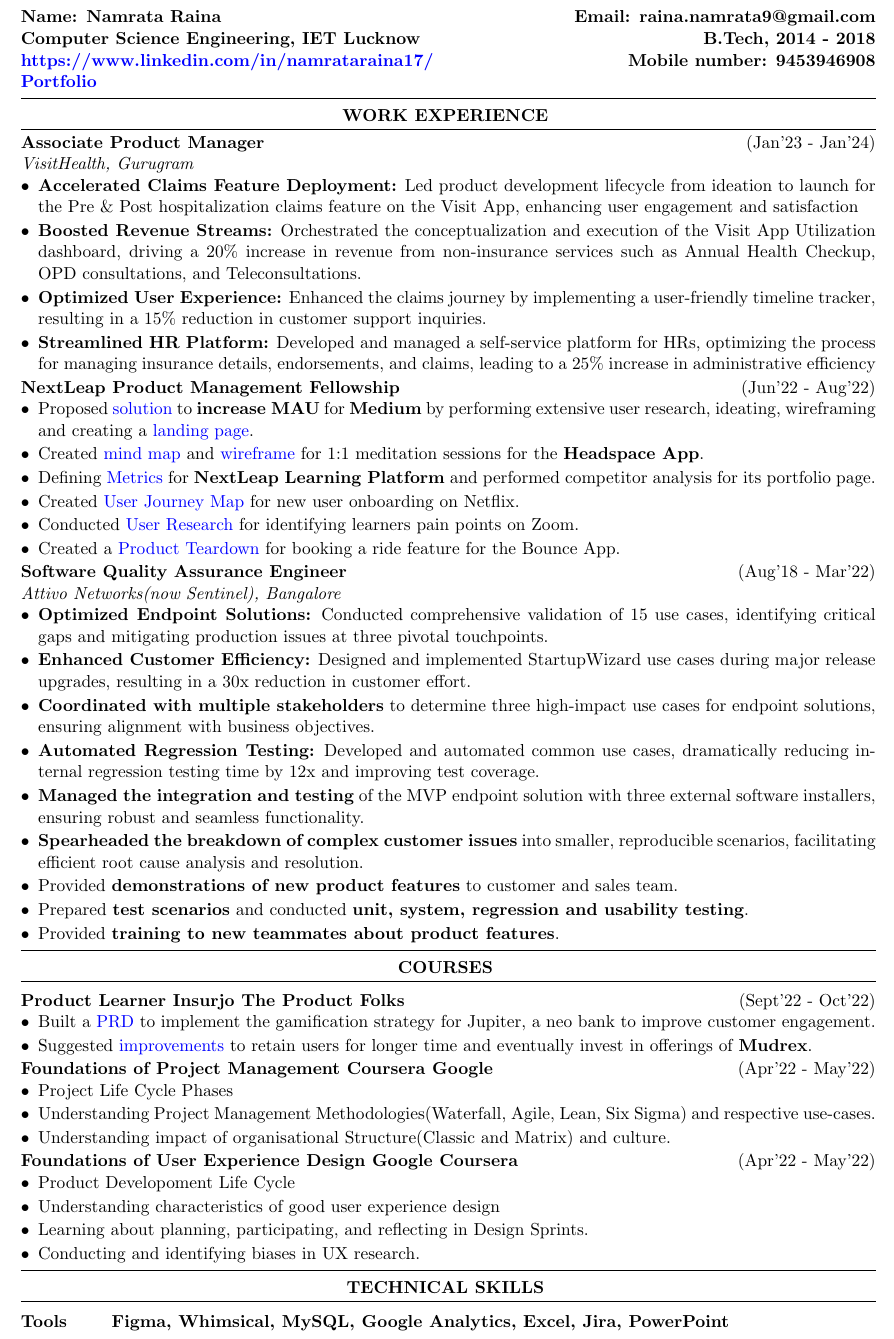
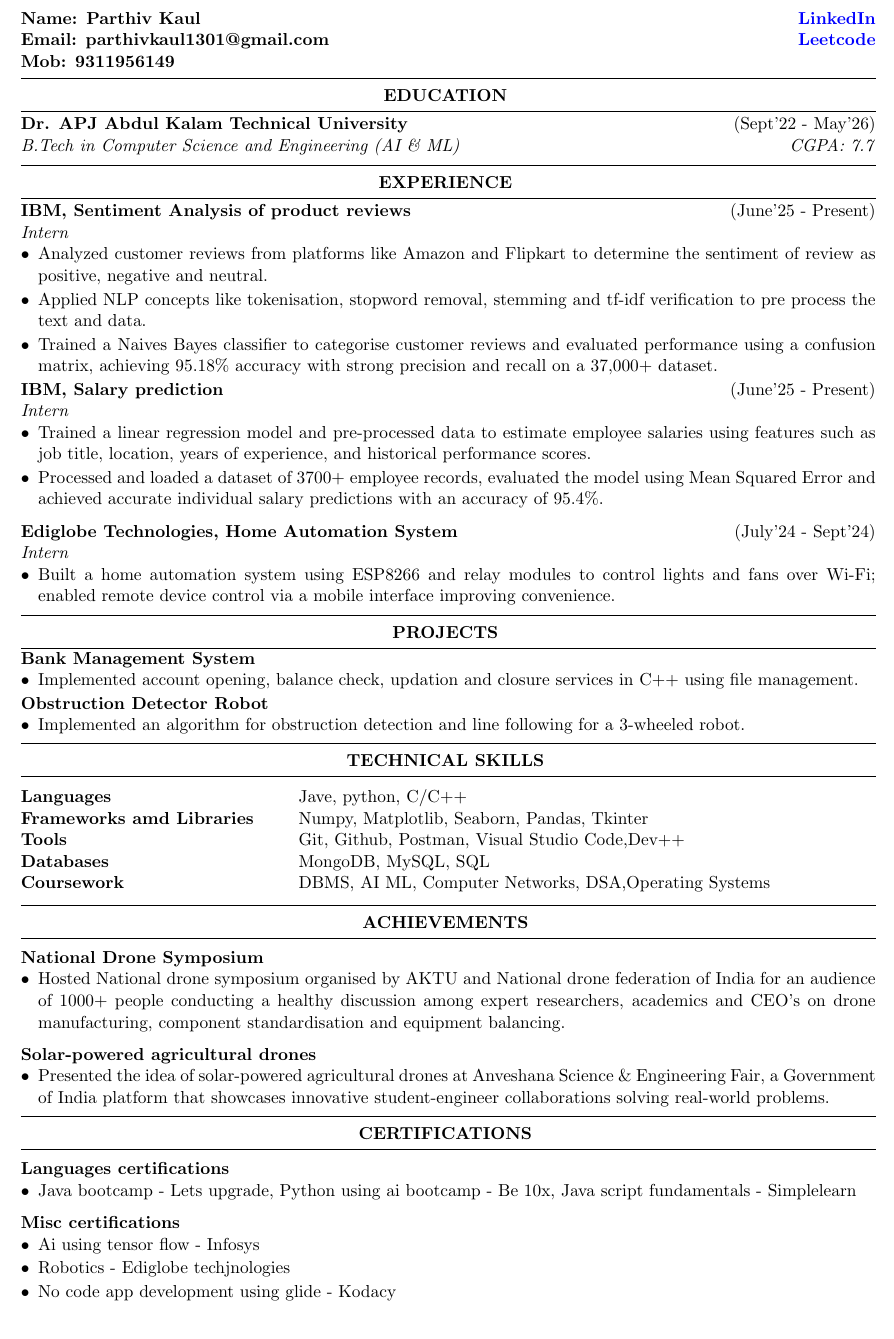
Before and after one commit to praton1729/Resumes, a LaTeX CV (main.tex, which reads achievements.tex, certifications.tex, courses.tex): part of the page, cut at the place of the change. Compiled offline with pdfLaTeX.

Commit message:
Update for mock resume

```diff
--- /dev/null
+++ b/achievements.tex
@@ -0,0 +1,25 @@
+
+\begin{rSection}{Achievements}
+\vspace{-.4cm}
+
+\item{\bf National Drone Symposium}\\
+[-0.4cm]
+\begin{itemize}[leftmargin=*]
+
+	\itemsep \sepval
+
+  \item Hosted National drone symposium organised by AKTU and National drone federation of India for an audience of 1000+ people conducting a healthy discussion among expert researchers, academics and CEO’s on drone manufacturing, component standardisation and equipment balancing.
+
+\end{itemize}
+
+\item{\bf Solar-powered agricultural drones}\\
+[-0.4cm]
+\begin{itemize}[leftmargin=*]
+
+	\itemsep \sepval
+
+  \item Presented the idea of solar-powered agricultural drones at Anveshana Science \& Engineering Fair, a Government of India platform that showcases innovative student-engineer collaborations solving real-world problems.
+
+\end{itemize}
+
+\end{rSection}
--- /dev/null
+++ b/certifications.tex
@@ -0,0 +1,24 @@
+
+\begin{rSection}{Certifications}
+\vspace{-.4cm}
+
+\item{\bf Languages certifications}\\
+[-0.4cm]
+  \begin{itemize}[leftmargin=*]
+
+	\itemsep \sepval
+  \item Java bootcamp - Lets upgrade, Python using ai bootcamp - Be 10x, Java script fundamentals - Simplelearn
+\end{itemize}
+
+\item{\bf Misc certifications}\\
+[-0.4cm]
+\begin{itemize}[leftmargin=*]
+
+	\itemsep \sepval
+  \item Ai using tensor flow - Infosys
+  \item Robotics - Ediglobe techjnologies
+  \item No code app development using glide - Kodacy
+
+\end{itemize}
+
+\end{rSection}
--- a/courses.tex
+++ /dev/null
@@ -1,79 +0,0 @@
-\begin{rSection}{Courses}
-\vspace{-.4cm}
-
-%\item{\bf Anti Money Laundering(AML/CFT) Compliance Requirements by Udemy}\hfill{(Mar'24)}\\
-%[-0.4cm]
-%\begin{itemize}[leftmargin=*]
-%
-%	\itemsep \sepval
-%
-%	\item Develop and implement risk-based approach policies, procedures, and internal rules for AML compliance.
-%	\item Implement AML/CFT measures for PEPs(Politically Exposed persons),
-%		DPs(designated persons), PPs (proscribed persons), Wire
-%		Transfers, NGOs and correspondent banking.
-%
-%\end{itemize}
-%\vspace{-.2cm}
-%
-%\item{\bf AML Compliance in Practice}\hfill{(Mar'24)}\\
-%[-0.4cm]
-%\begin{itemize}[leftmargin=*]
-%
-%	\itemsep \sepval
-%
-%	\item Identifying behavioural indicators and transactional patterns(red flags) indicating suspicious activity.
-%	\item Filing a Suspicious Activity Report (SAR), know when and how to
-%		do it, and then manage client relationships and senior
-%		management post-filing.
-%
-%\end{itemize}
-%\vspace{-.2cm}
-
-\item{\bf Product Learner Insurjo The Product Folks}\hfill{(Sept'22 - Oct'22)}\\
-[-0.4cm]
-
-\begin{itemize}[leftmargin=*]
-
-	\itemsep \sepval
-
-	\item Built a \href{https://drive.google.com/file/d/1u6uiQsXEsm6QAMnPC-vQYK94N5bbqwSt/view?usp=share_link}{PRD} to implement the gamification strategy for Jupiter, a neo bank to improve customer engagement.
-
-	\item Suggested \href{https://drive.google.com/file/d/1XgBXYlvwXj22Xdp10PC8FvQQhP0Q3tq4/view?usp=share_link}{improvements} to retain users for longer time and eventually invest in offerings of {\bf Mudrex}.
-
-\end{itemize}
-
-\vspace{-.2cm}
-\item{\bf Foundations of Project Management Coursera Google}\hfill{(Apr'22 - May'22)}\\
-[-0.4cm]
-
-\begin{itemize}[leftmargin=*]
-
-	\itemsep \sepval
-
-	\item Project Life Cycle Phases
-
-	\item Understanding Project Management Methodologies(Waterfall, Agile, Lean, Six Sigma) and respective use-cases.
-
-	\item Understanding impact of organisational Structure(Classic and Matrix) and culture.
-
-\end{itemize}
-
-\vspace{-.2cm}
-\item{\bf Foundations of User Experience Design Google Coursera}\hfill{(Apr'22 - May'22)}\\
-[-0.4cm]
-
-\begin{itemize}[leftmargin=*]
-
-	\itemsep \sepval
-
-	\item Product Developoment Life Cycle
-
-	\item Understanding characteristics of good user experience design
-
-	\item Learning about planning, participating, and reflecting in Design Sprints.
-
-	\item Conducting and identifying biases in UX research.
-
-\end{itemize}
-
-\end{rSection}
--- /dev/null
+++ b/education.tex
@@ -0,0 +1,6 @@
+
+\begin{rSection}{Education}
+\vspace{-.55cm}
+\item{\bf {\bf Dr. APJ Abdul Kalam Technical University}}\hfill{(Sept'22 - May'26)}\\
+\emph{B.Tech in Computer Science and Engineering (AI \& ML)} \hfill \emph{CGPA: 7.7}\\
+\end{rSection}
--- a/header.tex
+++ b/header.tex
@@ -1,5 +1,5 @@
-{\bf Name: Namrata Raina} \hfill {\bf Email: raina.namrata9@gmail.com}\\
-{\bf Computer Science Engineering, IET Lucknow} \hfill {\bf B.Tech,
-	2014 - 2018}\\
-{\bf \href{https://www.linkedin.com/in/namrataraina17/}{https://www.linkedin.com/in/namrataraina17/}} \hfill {\bf Mobile number: 9453946908}\\
-{\bf \href{https://drive.google.com/drive/folders/16wEqnK6MY3OGnAZvjYez2oKZkuY4y3rt?usp=share_link}{Portfolio}} \\
+{\bf Name: Parthiv Kaul } \hfill {\bf \href{https://www.linkedin.com/in/parthiv-kaul-351a43244}{LinkedIn}}\\
+{\bf Email: parthivkaul1301@gmail.com} \hfill {\bf \href{https://leetcode.com/u/kaulpk/}{Leetcode}}\\
+{\bf Mob: 9311956149}
+
+\vspace{12pt}
--- a/main.tex
+++ b/main.tex
@@ -22,12 +22,16 @@
 
 \vspace{-.4cm}
 
+\input{education.tex}
+
 \input{work_exp.tex}
 
-\input{courses.tex}
+\input{projects.tex}
 
 \input{tech_skills.tex}
 
-%\input{por.tex}
+\input{achievements.tex}
+
+\input{certifications.tex}
 
 \end{document}
--- /dev/null
+++ b/projects.tex
@@ -0,0 +1,39 @@
+\begin{rSection}{Projects}
+\vspace{-.4cm}
+
+%\item{\bf Phone EMI calculator}\\
+%[-0.4cm]
+%
+%\begin{itemize}[leftmargin=*]
+%
+%	\itemsep \sepval
+%
+%	\item Calculated the EMI required and the number of months to buy a phone variant.
+%
+%\end{itemize}
+
+\vspace{-.2cm}
+\item{\bf Bank Management System}\\
+[-0.4cm]
+
+\begin{itemize}[leftmargin=*]
+
+	\itemsep \sepval
+
+  \item Implemented account opening, balance check, updation and closure services in C++ using file management.
+
+\end{itemize}
+
+\vspace{-.2cm}
+\item{\bf Obstruction Detector Robot}\\
+[-0.4cm]
+
+\begin{itemize}[leftmargin=*]
+
+	\itemsep \sepval
+
+	\item Implemented an algorithm for obstruction detection and line following for a 3-wheeled robot.
+
+\end{itemize}
+
+\end{rSection}
--- a/tech_skills.tex
+++ b/tech_skills.tex
@@ -2,7 +2,11 @@
 
 \begin{tabular}{@{} >{\bfseries}l @{\hspace{6ex}} l}
 
-	{\bf Tools} & {\bf Figma, Whimsical, MySQL, Google Analytics, Excel, Jira, PowerPoint} %\\ \vspace{-0.4cm}
+	{\bf Languages} & {Jave, python, C/C++}\\
+  {\bf Frameworks amd Libraries} & {Numpy, Matplotlib, Seaborn, Pandas, Tkinter }\\
+  {\bf Tools} & {Git, Github, Postman, Visual Studio Code,Dev++}\\
+  {\bf Databases} & {MongoDB, MySQL, SQL}\\
+  {\bf Coursework} & {DBMS, AI ML, Computer Networks, DSA,Operating Systems }\\
 
 \end{tabular}
 
--- a/work_exp.tex
+++ b/work_exp.tex
@@ -1,83 +1,50 @@
-\begin{rSection}{Work Experience}
+\begin{rSection}{Experience}
 \vspace{-.55cm}
 
-\item{\bf {\bf Associate Product Manager}}\hfill{(Jan'23 - Jan'24)}\\
-\emph{VisitHealth, Gurugram}\\
+%\begin{rSubsection}{IBM, June'25 - Present, Intern, Remote}
+%
+%\end{rSubsection}
+
+\item{\bf {\bf IBM, Sentiment Analysis of product reviews}}\hfill{(June'25 - Present)}\\
+\emph{Intern}\\
 [-0.4cm]
 
 \begin{itemize}[leftmargin=*]
 
   \itemsep \sepval
 
-  \item {\bf Accelerated Claims Feature Deployment:} Led product development
-    lifecycle from ideation to launch for the Pre \& Post hospitalization
-    claims feature on the Visit App, enhancing user engagement and satisfaction
+  \item Analyzed customer reviews from platforms like Amazon and Flipkart to determine the sentiment of review as positive, negative and neutral.
 
-  \item {\bf Boosted Revenue Streams:} Orchestrated the conceptualization and
-    execution of the Visit App Utilization dashboard, driving a 20\% increase
-    in revenue from non-insurance services such as Annual Health Checkup, OPD
-    consultations, and Teleconsultations.
+  \item Applied NLP concepts like tokenisation, stopword removal, stemming and tf-idf verification to pre process the text and data.
 
-  \item {\bf Optimized User Experience:} Enhanced the claims journey by implementing
-    a user-friendly timeline tracker, resulting in a 15\% reduction in customer
-    support inquiries.
-
-  \item  {\bf Streamlined HR Platform:} Developed and managed a self-service platform
-    for HRs, optimizing the process for managing insurance details,
-    endorsements, and claims, leading to a 25\% increase in administrative
-    efficiency
+  \item Trained a Naives Bayes classifier to categorise customer reviews and evaluated performance using a confusion matrix, achieving 95.18\% accuracy with strong precision and recall on a 37,000+ dataset.
 
 \end{itemize}
 \vspace{-.2cm}
 
-\item{\bf {\bf NextLeap Product Management Fellowship}}\hfill{(Jun'22 - Aug'22)}\\
-[-0.4cm]
-
-\begin{itemize}[leftmargin=*]
-
-	\itemsep \sepval
-
-	\item Proposed \href{https://drive.google.com/drive/u/0/folders/1WsIuj0mg7Tzor1ZqkgHoIVEpC83IzDQO}{solution} to {\bf increase MAU} for {\bf Medium} by performing extensive user research, ideating, wireframing and creating a \href{https://mediummau.unicornplatform.page/}{landing page}.
-
-	\item Created \href{https://drive.google.com/file/d/1-avX66iiwxiya52PV7Py78P-dR9KBc26/view?usp=sharing}{mind map} and \href{https://drive.google.com/file/d/1Q1WOr4dA-qPECZdUN8NicpNdlkdFcFjl/view?usp=sharing}{wireframe} for 1:1 meditation sessions for the {\bf Headspace App}.
-
-	\item Defining \href{https://drive.google.com/file/d/1-avX66iiwxiya52PV7Py78P-dR9KBc26/view?usp=sharing}{Metrics} for {\bf NextLeap Learning Platform} and performed competitor analysis for its portfolio page.
-
-	\item Created \href{https://drive.google.com/file/d/1-avX66iiwxiya52PV7Py78P-dR9KBc26/view?usp=sharing}{User Journey Map} for new user onboarding on Netflix.
-
-	\item Conducted \href{https://drive.google.com/file/d/1-avX66iiwxiya52PV7Py78P-dR9KBc26/view?usp=sharing}{User Research} for identifying learners pain points on Zoom.
-
-	\item Created a \href{https://drive.google.com/file/d/1KT8zrRtvo1okBxOsbrlV3yusbd8QLe2w/view?usp=sharing}{Product Teardown}  for booking a ride feature for the Bounce App.
-
-\end{itemize}
-
-\vspace{-.2cm}
-
-\item{\bf {\bf Software Quality Assurance Engineer}}\hfill{(Aug'18 - Mar'22)}\\
-\emph{Attivo Networks(now Sentinel), Bangalore}\\
+\item{\bf {\bf IBM, Salary prediction}}\hfill{(June'25 - Present)}\\
+\emph{Intern}\\
 [-0.4cm]
 
 \begin{itemize}[leftmargin=*]
 
   \itemsep \sepval
 
-  \item {\bf Optimized Endpoint Solutions:} Conducted comprehensive validation of 15 use cases, identifying critical gaps and mitigating production issues at three pivotal touchpoints.
+  \item Trained a linear regression model and pre-processed data to estimate employee salaries using features such as job title, location, years of experience,  and historical performance scores.
 
-  \item {\bf Enhanced Customer Efficiency:} Designed and implemented StartupWizard use cases during major release upgrades, resulting in a 30x reduction in customer effort.
+  \item Processed and loaded a dataset of 3700+ employee records, evaluated the model using Mean Squared Error and achieved accurate individual salary predictions with an accuracy of 95.4\%.
 
-  \item {\bf Coordinated with multiple stakeholders} to determine three high-impact use cases for endpoint solutions, ensuring alignment with business objectives.
+\end{itemize}
 
-  \item {\bf Automated Regression Testing:} Developed and automated common use cases, dramatically reducing internal regression testing time by 12x and improving test coverage.
+\item{\bf {\bf Ediglobe Technologies, Home Automation System}}\hfill{(July'24 - Sept'24)}\\
+\emph{Intern}\\
+[-0.4cm]
 
-  \item {\bf Managed the integration and testing} of the MVP endpoint solution with three external software installers, ensuring robust and seamless functionality.
+\begin{itemize}[leftmargin=*]
 
-  \item {\bf Spearheaded the breakdown of complex customer issues} into smaller, reproducible scenarios, facilitating efficient root cause analysis and resolution.
+  \itemsep \sepval
 
-  \item Provided {\bf demonstrations of new product features} to customer and sales team.
-
-  \item Prepared {\bf test scenarios} and conducted {\bf unit, system, regression and usability testing}.
-
-  \item Provided {\bf training to new teammates about product features}.
+  \item Built a home automation system using ESP8266 and relay modules to control lights and fans over Wi-Fi; enabled remote device control via a mobile interface improving convenience.
 
 \end{itemize}
 
```
Also changed, not shown: Makefile.
